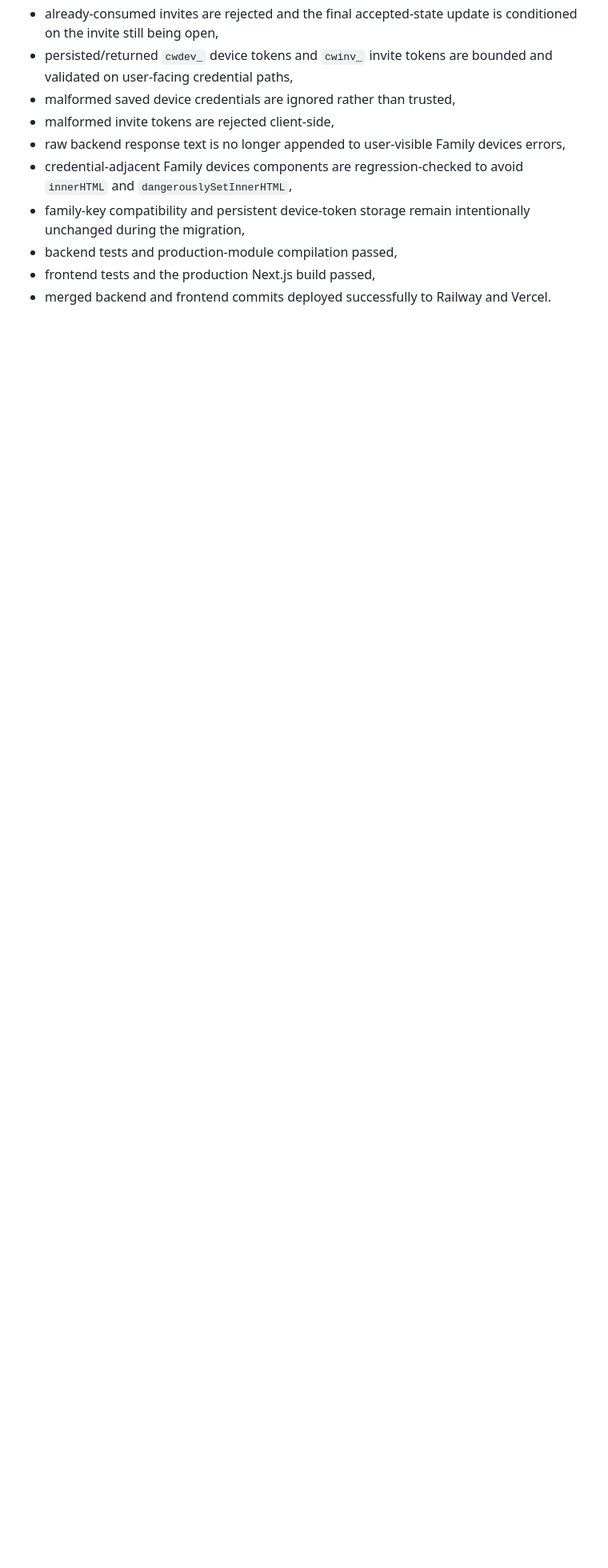
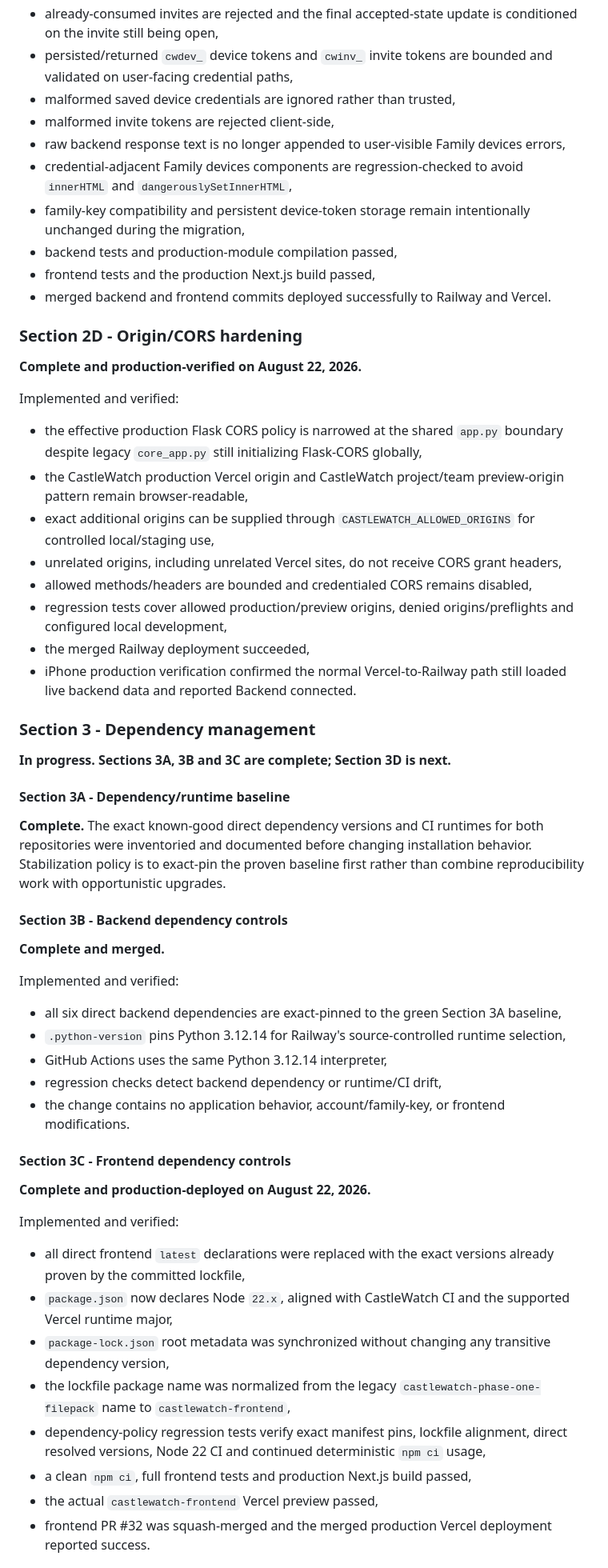
Before and after one commit to MileHighHoosier/castlewatch-2027, a Markdown page: PROJECT_STATE.md, the part around one of its changes. Shown at 80% size. GitHub-like rendering; blank space fills up the shorter version.

Commit message:
Reconcile project state through Section 3C

```diff
--- a/PROJECT_STATE.md
+++ b/PROJECT_STATE.md
@@ -207,3 +207,53 @@ Implemented and verified:
 - frontend tests and the production Next.js build passed,
 - merged backend and frontend commits deployed successfully to Railway and Vercel.
 
+### Section 2D - Origin/CORS hardening
+
+**Complete and production-verified on August 22, 2026.**
+
+Implemented and verified:
+
+- the effective production Flask CORS policy is narrowed at the shared `app.py` boundary despite legacy `core_app.py` still initializing Flask-CORS globally,
+- the CastleWatch production Vercel origin and CastleWatch project/team preview-origin pattern remain browser-readable,
+- exact additional origins can be supplied through `CASTLEWATCH_ALLOWED_ORIGINS` for controlled local/staging use,
+- unrelated origins, including unrelated Vercel sites, do not receive CORS grant headers,
+- allowed methods/headers are bounded and credentialed CORS remains disabled,
+- regression tests cover allowed production/preview origins, denied origins/preflights and configured local development,
+- the merged Railway deployment succeeded,
+- iPhone production verification confirmed the normal Vercel-to-Railway path still loaded live backend data and reported Backend connected.
+
+### Section 3 - Dependency management
+
+**In progress. Sections 3A, 3B and 3C are complete; Section 3D is next.**
+
+#### Section 3A - Dependency/runtime baseline
+
+**Complete.** The exact known-good direct dependency versions and CI runtimes for both repositories were inventoried and documented before changing installation behavior. Stabilization policy is to exact-pin the proven baseline first rather than combine reproducibility work with opportunistic upgrades.
+
+#### Section 3B - Backend dependency controls
+
+**Complete and merged.**
+
+Implemented and verified:
+
+- all six direct backend dependencies are exact-pinned to the green Section 3A baseline,
+- `.python-version` pins Python 3.12.14 for Railway's source-controlled runtime selection,
+- GitHub Actions uses the same Python 3.12.14 interpreter,
+- regression checks detect backend dependency or runtime/CI drift,
+- the change contains no application behavior, account/family-key, or frontend modifications.
+
+#### Section 3C - Frontend dependency controls
+
+**Complete and production-deployed on August 22, 2026.**
+
+Implemented and verified:
+
+- all direct frontend `latest` declarations were replaced with the exact versions already proven by the committed lockfile,
+- `package.json` now declares Node `22.x`, aligned with CastleWatch CI and the supported Vercel runtime major,
+- `package-lock.json` root metadata was synchronized without changing any transitive dependency version,
+- the lockfile package name was normalized from the legacy `castlewatch-phase-one-filepack` name to `castlewatch-frontend`,
+- dependency-policy regression tests verify exact manifest pins, lockfile alignment, direct resolved versions, Node 22 CI and continued deterministic `npm ci` usage,
+- a clean `npm ci`, full frontend tests and production Next.js build passed,
+- the actual `castlewatch-frontend` Vercel preview passed,
+- frontend PR #32 was squash-merged and the merged production Vercel deployment reported success.
+
```
Also changed, not shown: other parts of PROJECT_STATE.md (+18 -14 lines).
